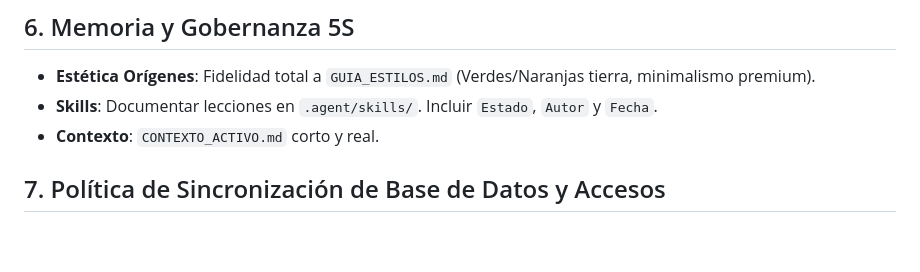
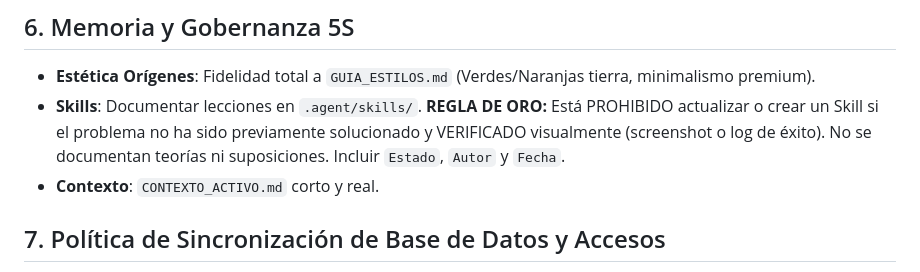
Before and after one commit to larevo1111/SOS_ERP, a Markdown page: .agent/MANIFESTO.md, the part around the change. Rendered like a GitHub page; blank space fills up the shorter version.

```diff
--- a/.agent/MANIFESTO.md
+++ b/.agent/MANIFESTO.md
@@ -64,7 +64,7 @@
 
 ## 6. Memoria y Gobernanza 5S
 - **Estética Orígenes**: Fidelidad total a `GUIA_ESTILOS.md` (Verdes/Naranjas tierra, minimalismo premium).
-- **Skills**: Documentar lecciones en `.agent/skills/`. Incluir `Estado`, `Autor` y `Fecha`.
+- **Skills**: Documentar lecciones en `.agent/skills/`. **REGLA DE ORO:** Está PROHIBIDO actualizar o crear un Skill si el problema no ha sido previamente solucionado y VERIFICADO visualmente (screenshot o log de éxito). No se documentan teorías ni suposiciones. Incluir `Estado`, `Autor` y `Fecha`.
 - **Contexto**: `CONTEXTO_ACTIVO.md` corto y real.
 
 ## 7. Política de Sincronización de Base de Datos y Accesos
```
Also changed, not shown: .agent/skills/skill_despliegue_produccion.md (+5 -19 lines).
